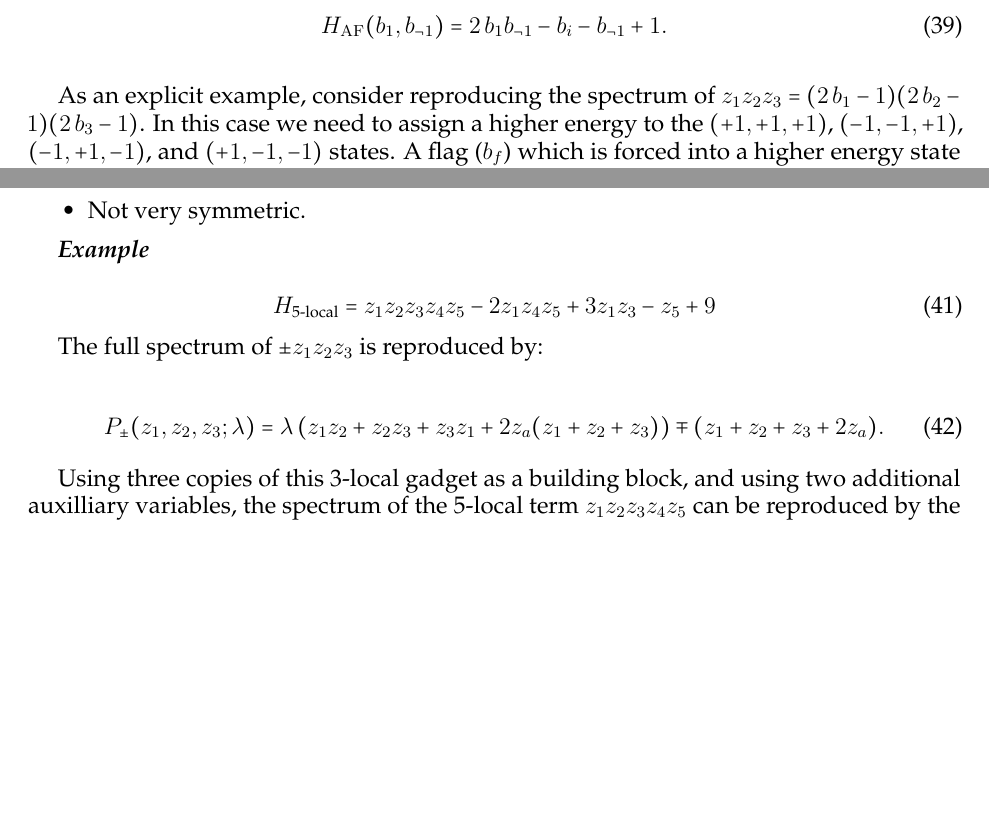
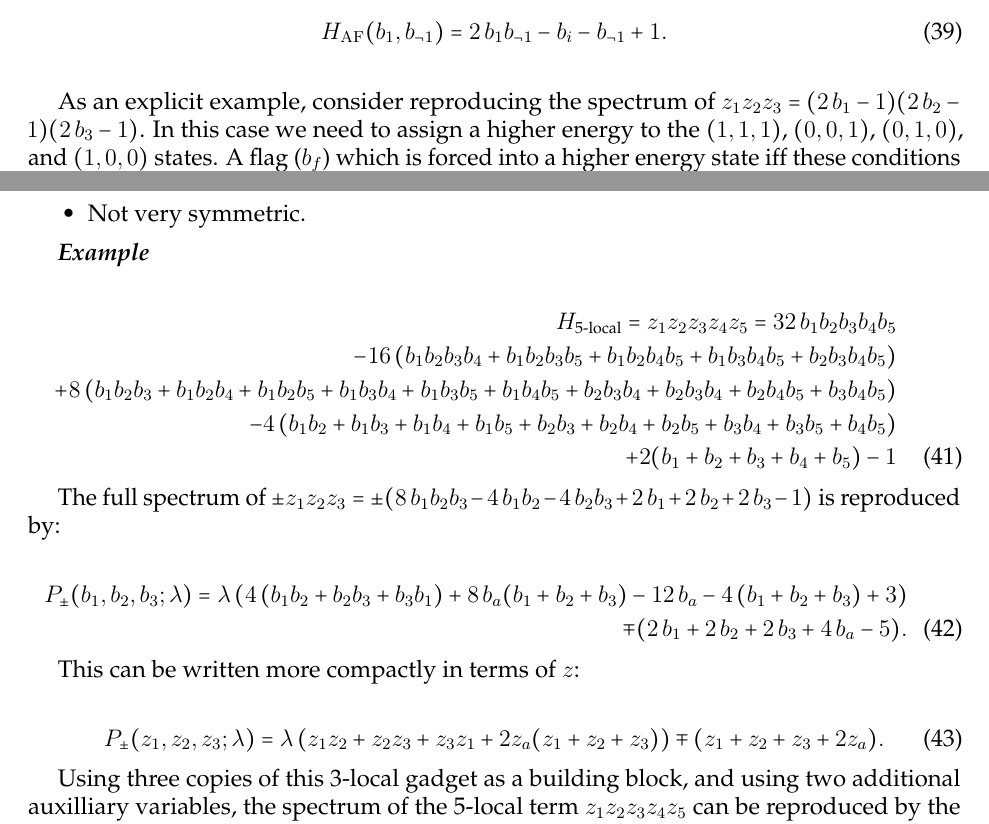
Before and after one commit to HPQC-LABS/Book_About_Quadratization, a LaTeX paper (k-local-review.tex): two parts of pages 14 and 16 of 35 before the commit and two parts of pages 14 and 16 of 36 after it, joined at a grey line, cut so that both start at the same text, the shorter picture padded with empty space. Compiled offline with pdfLaTeX.

Commit message:
translated three body parity section to b

```diff
--- a/k-local-review.tex
+++ b/k-local-review.tex
@@ -1046,7 +1046,7 @@ H_{\rm{AF}}(b_1,b_{\neg1})=2\,b_1b_{\neg1}-b_i-b_{\neg 1}+1.
 \end{align}
 
 
- As an explicit example, consider reproducing the spectrum of $z_1z_2z_3=(2\,b_1-1)(2\,b_2-1)(2\,b_3-1)$. In this case we need to assign a higher energy to the $(+1,+1,+1)$, $(-1,-1,+1)$, $(-1,+1,-1)$, and  $(+1,-1,-1)$ states. A flag ($b_{f}$) which is forced into a higher energy state iff these conditions are satisfied can be constructed from two instances of $H_{3-\rm{SAT}}$ and an auxilliary qubit, combining these leads to
+ As an explicit example, consider reproducing the spectrum of $z_1z_2z_3=(2\,b_1-1)(2\,b_2-1)(2\,b_3-1)$. In this case we need to assign a higher energy to the $(1,1,1)$, $(0,0,1)$, $(0,1,0)$, and  $(1,0,0)$ states. A flag ($b_{f}$) which is forced into a higher energy state iff these conditions are satisfied can be constructed from two instances of $H_{3-\rm{SAT}}$ and an auxilliary qubit, combining these leads to
 
 \begin{align}
 H_{2-\rm{local}}(b_1,b_2,b_3)=\lambda[\sum_{i=1}^3 H_{\rm{AF}}(b_i,b_{\neg i})+\sum_{i=1}^8 H_{\rm{AF}}(b_{a_i},b_{\neg a_i})+ H_{\rm{AF}}(b_{f},b_{\neg f})\nonumber \\
@@ -1094,11 +1094,26 @@ This method was originally only used to reproduce the ground state of high local
 
 \examplesec
 
-\begin{equation}
-H_\textrm{5-local} = z_1z_2z_3z_4z_5 -2 z_1z_4z_5 +3z_1z_3 -z_5 + 9
-\end{equation}
-
-The full spectrum of $\pm z_1z_2z_3$ is reproduced by:
+\begin{align}
+H_\textrm{5-local} = z_1z_2z_3z_4z_5 =32\,b_1b_2b_3b_4b_5\nonumber \\
+-16\,(b_1b_2b_3b_4+b_1b_2b_3b_5+b_1b_2b_4b_5+b_1b_3b_4b_5+b_2b_3b_4b_5) \nonumber \\
++8\,(b_1b_2b_3+b_1b_2b_4+b_1b_2b_5+b_1b_3b_4+b_1b_3b_5+b_1b_4b_5+b_2b_3b_4+b_2b_3b_4+b_2b_4b_5+b_3b_4b_5)\nonumber \\
+-4\,(b_1b_2+b_1b_3+b_1b_4+b_1b_5+b_2b_3+b_2b_4+b_2b_5+b_3b_4+b_3b_5+b_4b_5)\nonumber \\
++2(b_1+b_2+b_3+b_4+b_5)-1
+\end{align}
+
+The full spectrum of $\pm z_1z_2z_3=\pm(8\,b_1b_2b_3-4\,b_1b_2-4\,b_2b_3+2\,b_1+2\,b_2+2\,b_3-1) $ is reproduced by:
+
+%\begin{equation}
+%P_\pm(z_1,z_2,z_3;\lambda)=\lambda\left(z_1z_2+z_2z_3+z_3z_1+2z_a(z_1+z_2+z_3)\right)\mp (z_1+z_2+z_3 +2z_a).
+%\end{equation}
+
+\begin{align}
+P_\pm(b_1,b_2,b_3;\lambda)=\lambda\left(4\,(b_1b_2+b_2b_3+b_3b_1)+8\,b_a(b_1+b_2+b_3)-12\,b_a-4\,(b_1+b_2+b_3)+3\right)\nonumber \\
+\mp (2\,b_1+2\,b_2+2\,b_3 +4\,b_a-5).
+\end{align}
+
+This can be written more compactly in terms of $z$:
 
 \begin{equation}
 P_\pm(z_1,z_2,z_3;\lambda)=\lambda\left(z_1z_2+z_2z_3+z_3z_1+2z_a(z_1+z_2+z_3)\right)\mp (z_1+z_2+z_3 +2z_a).
```
Also changed, not shown: k-local-review.pdf, k-local-review.tex (4 more changed lines).
